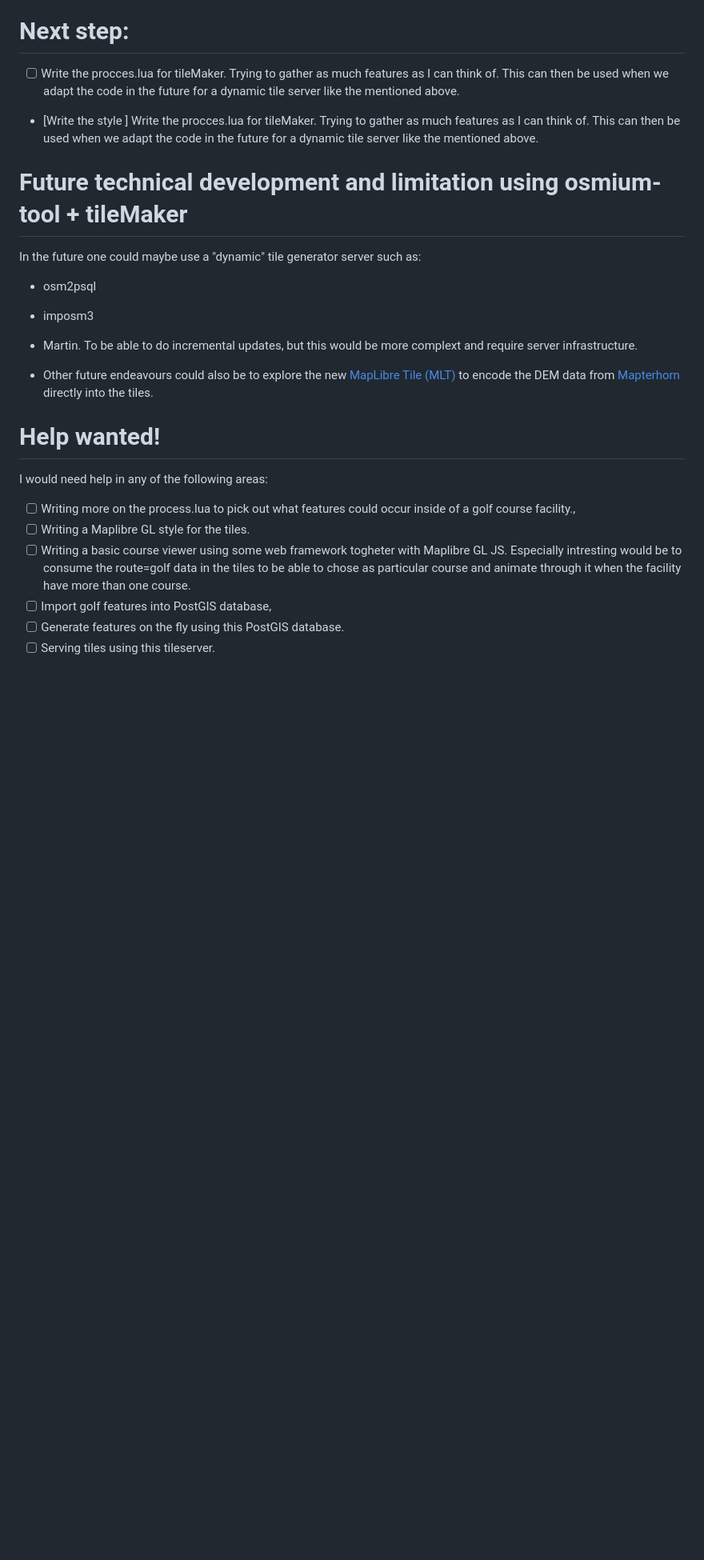
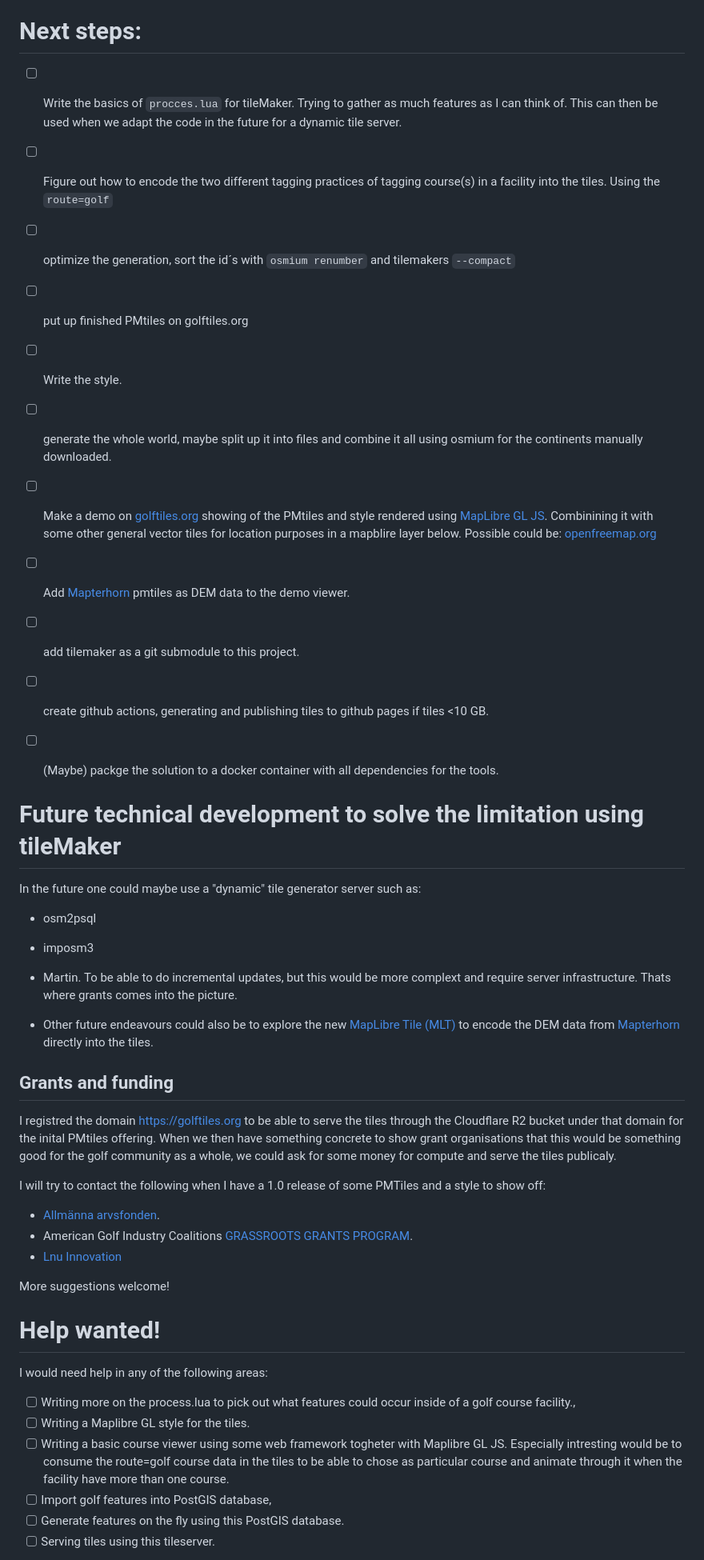
Before and after one commit to HuggeK/golfTiles, a Markdown page: README.md, the part around one of its changes. Shown at 80% size. GitHub-like rendering; blank space fills up the shorter version.

Commit message:
Updated steps in readme.

````diff
--- a/README.md
+++ b/README.md
@@ -68,24 +57,47 @@ Install [Osmium-tool](https://osmcode.org/osmium-tool/). Build tilemaker from [s
 4. You should now have your PMtiles file which you can server with any web server which support [HTTP Range Requests](https://developer.mozilla.org/en-US/docs/Web/HTTP/Guides/Range_requests). More information in the Protomaps Docs regarding [Cloud Storage for PMtiles](https://docs.protomaps.com/pmtiles/cloud-storage).
 
 
-# Next step:
-- [ ] Write the procces.lua for tileMaker. Trying to gather as much features as I can think of. This can then be used when we adapt the code in the future for a dynamic tile server like the mentioned above.
-- [Write the style ] Write the procces.lua for tileMaker. Trying to gather as much features as I can think of. This can then be used when we adapt the code in the future for a dynamic tile server like the mentioned above.
+# Next steps:
+- [ ] Write the basics of ```procces.lua``` for tileMaker. Trying to gather as much features as I can think of. This can then be used when we adapt the code in the future for a dynamic tile server.
+- [ ] Figure out how to encode the two different tagging practices of tagging course(s) in a facility into the tiles. Using the ```route=golf```
+- [ ] optimize the generation, sort the id´s with ```osmium renumber``` and tilemakers ```--compact```
+- [ ] put up finished PMtiles on golftiles.org
+- [ ] Write the style.
+- [ ] generate the whole world, maybe split up it into files and combine it all using osmium for the continents manually downloaded.
+- [ ] Make a demo on [golftiles.org](http://golftiles.org/) showing of the PMtiles and style rendered using [MapLibre GL JS](https://maplibre.org/maplibre-gl-js/docs/). Combinining it with some other general vector tiles for location purposes in a mapblire layer below. Possible could be: [openfreemap.org](https://openfreemap.org/)
+- [ ] Add [Mapterhorn](https://mapterhorn.com/) pmtiles as DEM data to the demo viewer.
+- [ ] add tilemaker as a git submodule to this project.
+- [ ] create github actions, generating and publishing tiles to github pages if tiles <10 GB.
+- [ ] (Maybe) packge the solution to a docker container with all dependencies for the tools.
 
-# Future technical development and limitation using osmium-tool + tileMaker
+
+
+# Future technical development to solve the limitation using tileMaker
 In the future one could maybe use a "dynamic" tile generator server such as:
 - osm2psql
 - imposm3
 - Martin.
-To be able to do incremental updates, but this would be more complext and require server infrastructure.
+To be able to do incremental updates, but this would be more complext and require server infrastructure. Thats where grants comes into the picture.
 
 - Other future endeavours could also be to explore the new [MapLibre Tile (MLT)](https://github.com/maplibre/maplibre-tile-spec) to encode the DEM data from [Mapterhorn](https://mapterhorn.com/) directly into the tiles.
+
+## Grants and funding
+I registred the domain https://golftiles.org to be able to serve the tiles through the Cloudflare R2 bucket under that domain for the inital PMtiles offering. When we then have something concrete to show grant organisations that this would be something good for the golf community as a whole, we could ask for some money for compute and serve the tiles publicaly.
+
+I will try to contact the following when I have a 1.0 release of some PMTiles and a style to show off:
+- [Allmänna arvsfonden](https://www.arvsfonden.se/).
+- American Golf Industry Coalitions [GRASSROOTS GRANTS PROGRAM](https://www.golfcoalition.org/grassrootsgrants).
+- [Lnu Innovation](https://lnu.se/mot-linneuniversitetet/samarbeta-med-oss/lnu-innovation/)
+
+
+More suggestions welcome!
+
 
 # Help wanted!
 I would need help in any of the following areas:
 - [ ] Writing more on the process.lua to pick out what features could occur inside of a golf course facility.,
 - [ ] Writing a Maplibre GL style for the tiles.
-- [ ] Writing a basic course viewer using some web framework togheter with Maplibre GL JS. Especially intresting would be to consume the route=golf data in the tiles to be able to chose as particular course and animate through it when the facility have more than one course.
+- [ ] Writing a basic course viewer using some web framework togheter with Maplibre GL JS. Especially intresting would be to consume the route=golf course data in the tiles to be able to chose as particular course and animate through it when the facility have more than one course.
 - [ ] Import golf features into PostGIS database,
 - [ ] Generate features on the fly using this PostGIS database.
 - [ ] Serving tiles using this tileserver.
````
Also changed, not shown: other parts of README.md (+1 -12 lines).
